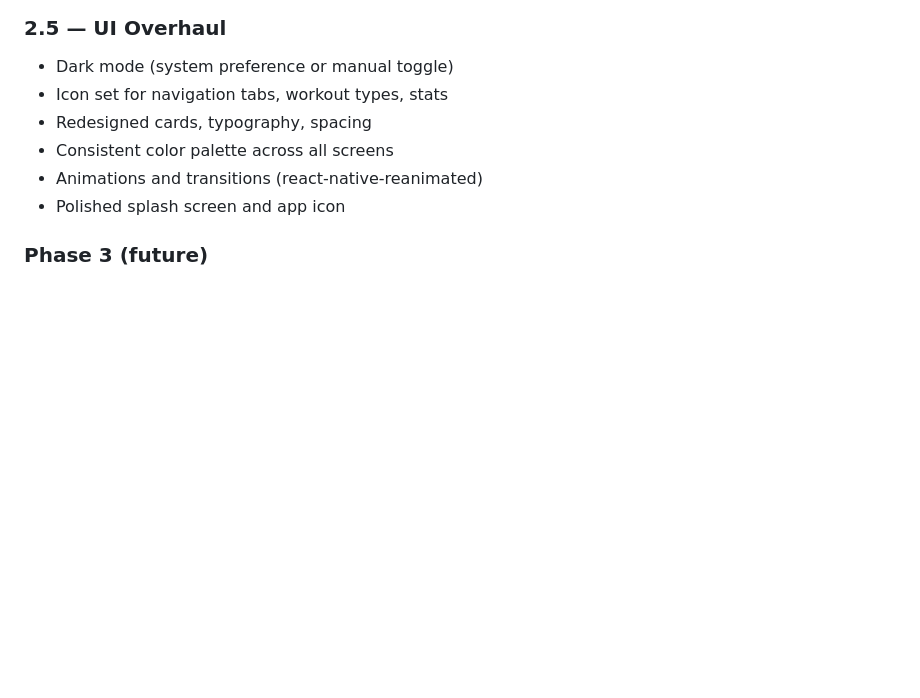
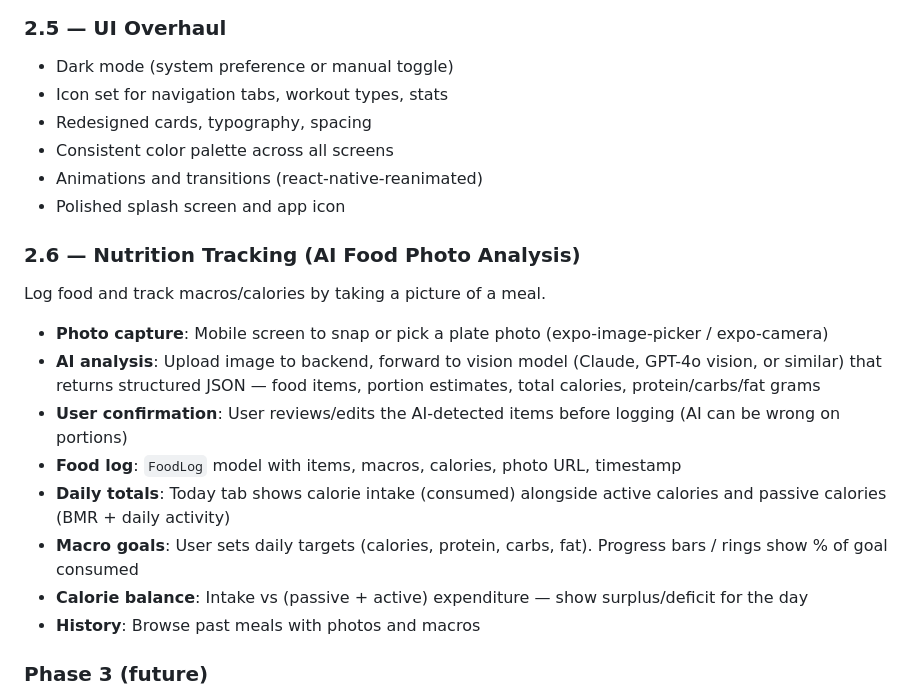
Before and after one commit to adrienfloor/OPENFIT, a Markdown page: CLAUDE.md, the part around the change. Rendered like a GitHub page; blank space fills up the shorter version.

Commit message:
docs: add Phase 2.6 nutrition tracking with AI food photo analysis
Scope covers photo capture, vision-model analysis, user confirmation,
FoodLog model, daily intake vs active/passive calorie balance,
macro goals, and history.

Co-Authored-By: Claude Opus 4.7 (1M context) <noreply@anthropic.com>

```diff
--- a/CLAUDE.md
+++ b/CLAUDE.md
@@ -188,6 +188,17 @@ Rework the Today tab to show three key scores like Zepp's dashboard:
 - Animations and transitions (react-native-reanimated)
 - Polished splash screen and app icon
 
+### 2.6 — Nutrition Tracking (AI Food Photo Analysis)
+Log food and track macros/calories by taking a picture of a meal.
+- **Photo capture**: Mobile screen to snap or pick a plate photo (expo-image-picker / expo-camera)
+- **AI analysis**: Upload image to backend, forward to vision model (Claude, GPT-4o vision, or similar) that returns structured JSON — food items, portion estimates, total calories, protein/carbs/fat grams
+- **User confirmation**: User reviews/edits the AI-detected items before logging (AI can be wrong on portions)
+- **Food log**: `FoodLog` model with items, macros, calories, photo URL, timestamp
+- **Daily totals**: Today tab shows calorie intake (consumed) alongside active calories and passive calories (BMR + daily activity)
+- **Macro goals**: User sets daily targets (calories, protein, carbs, fat). Progress bars / rings show % of goal consumed
+- **Calorie balance**: Intake vs (passive + active) expenditure — show surplus/deficit for the day
+- **History**: Browse past meals with photos and macros
+
 ### Phase 3 (future)
 - Offline sync testing and hardening
 - Exercise-specific progress charts (e.g. bench press 1RM trend over time)
```
